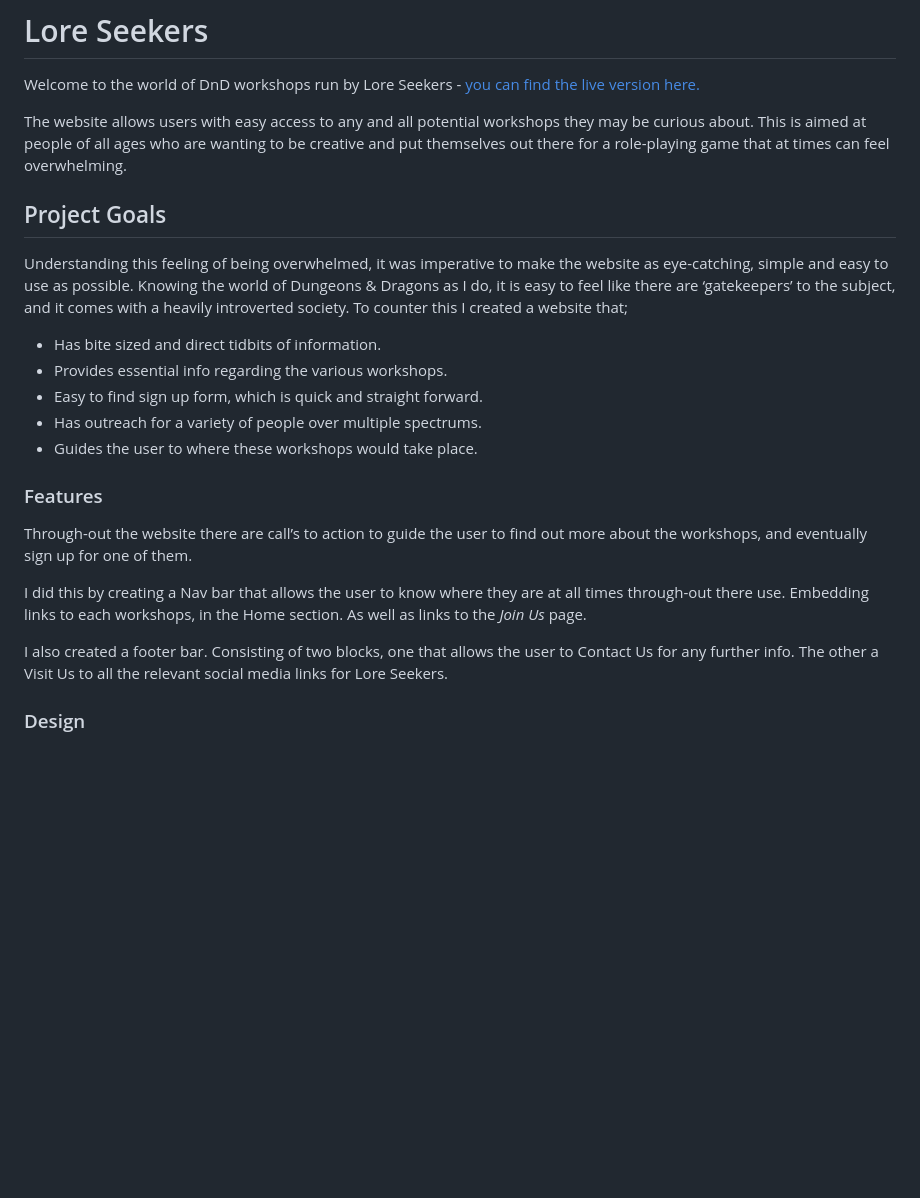
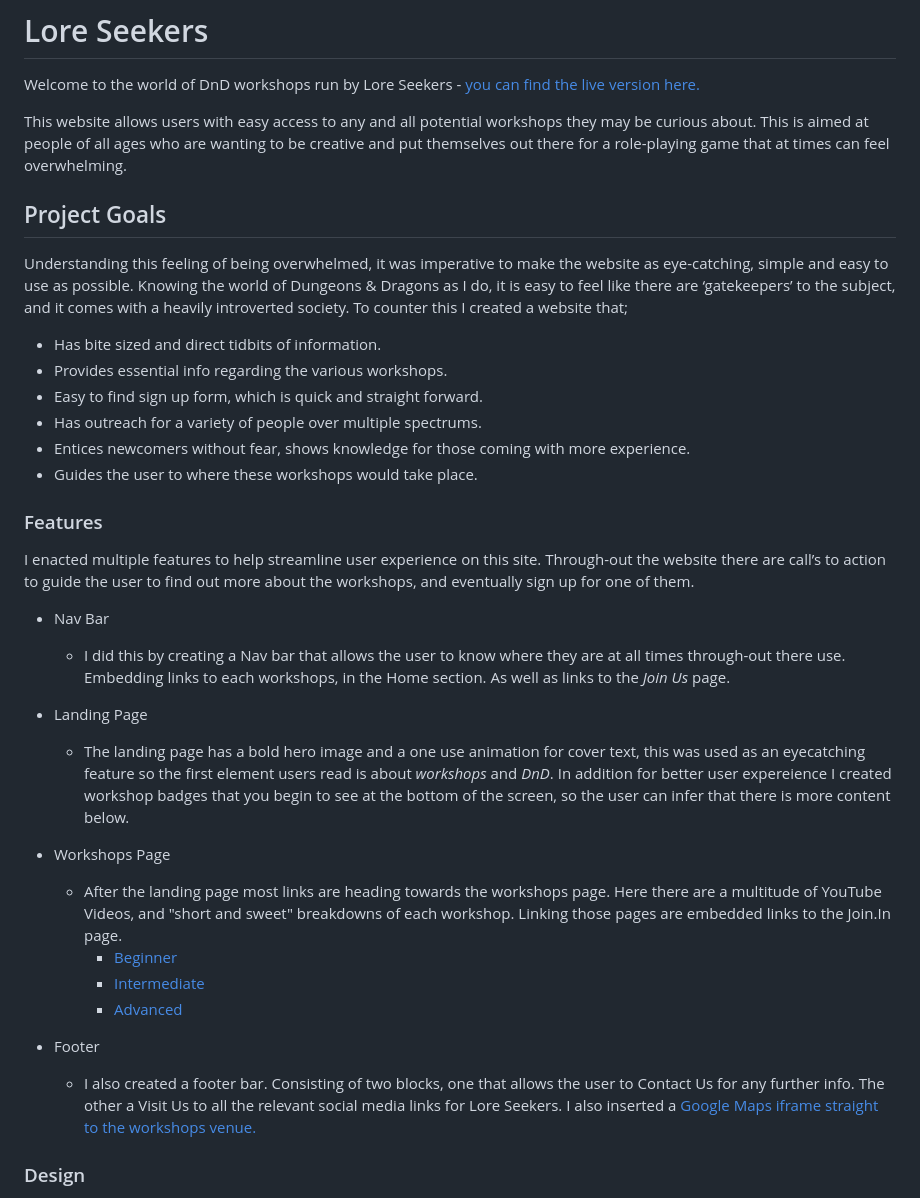
Before and after one commit to AnnaDobrucki/Lore-Seekers, a Markdown page: README.md, the part around one of its changes. Rendered like a GitHub page; blank space fills up the shorter version.

Commit message:
add landing page and workshop page description to features readme.md

```diff
--- a/README.md
+++ b/README.md
@@ -2,7 +2,7 @@
 
 Welcome to the world of DnD workshops run by Lore Seekers - [you can find the live version here.]()
 
-The website allows users with easy access to any and all potential workshops they may be curious about. This is aimed at people of all ages who are wanting to be creative and put themselves out there for a role-playing game that at times can feel overwhelming.
+This website allows users with easy access to any and all potential workshops they may be curious about. This is aimed at people of all ages who are wanting to be creative and put themselves out there for a role-playing game that at times can feel overwhelming.
 
 ## Project Goals
 
@@ -12,18 +12,30 @@ Knowing the world of Dungeons & Dragons as I do, it is easy to feel like there a
 - Provides essential info regarding the various workshops.
 - Easy to find sign up form, which is quick and straight forward.
 - Has outreach for a variety of people over multiple spectrums.
+- Entices newcomers without fear, shows knowledge for those coming with more experience.
 - Guides the user to where these workshops would take place.
 
 ### Features
 
-Through-out the website there are call’s to action to guide the user to find out more about the workshops, and eventually sign up for one of them.
+I enacted multiple features to help streamline user experience on this site. Through-out the website there are call’s to action to guide the user to find out more about the workshops, and eventually sign up for one of them.
 
-I did this by creating a Nav bar that allows the user to know where they are at all times through-out there use.
-Embedding links to each workshops, in the Home section.
-As well as links to the _Join Us_ page.
++ Nav Bar
+  * I did this by creating a Nav bar that allows the user to know where they are at all times through-out there use.
+  Embedding links to each workshops, in the Home section.
+  As well as links to the _Join Us_ page.
 
-I also created a footer bar.
-Consisting of two blocks, one that allows the user to Contact Us for any further info. The other a Visit Us to all the relevant social media links for Lore Seekers.
++ Landing Page
+  * The landing page has a bold hero image and a one use animation for cover text, this was used as an eyecatching feature so the first element users read is about *workshops* and *DnD*. In addition for better user expereience I created workshop badges that you begin to see at the bottom of the screen, so the user can infer that there is more content below.
+
++ Workshops Page
+  * After the landing page most links are heading towards the workshops page. Here there are a multitude of YouTube Videos, and "short and sweet" breakdowns of each workshop. Linking those pages are embedded links to the Join.In page.
+    * [Beginner](https://youtu.be/BgvHNlgmKro)
+    * [Intermediate](https://www.youtube.com/embed/ng8sPnaMLUY)
+    * [Advanced](https://www.youtube.com/embed/ANdG2DGm0CQ)
+
+
++ Footer
+  * I also created a footer bar. Consisting of two blocks, one that allows the user to Contact Us for any further info. The other a Visit Us to all the relevant social media links for Lore Seekers. I also inserted a [Google Maps iframe straight to the workshops venue.](https://www.google.com/maps?ll=51.495359,-0.099585&z=15&t=m&hl=en&gl=GB&mapclient=embed&cid=3226506455862106501)
 
  ### Design
    1. Color Scheme.
```
Also changed, not shown: other parts of README.md (+3 -1 lines).
